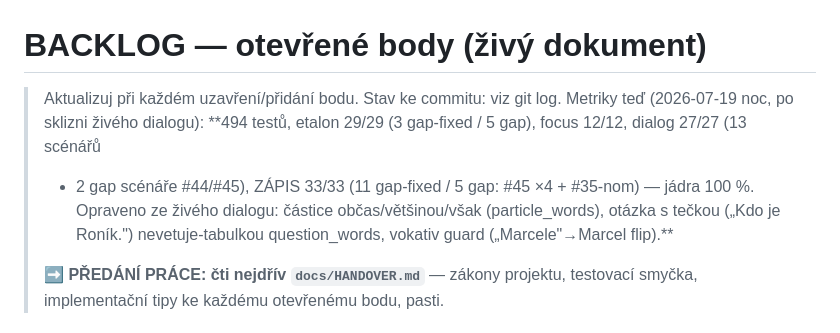
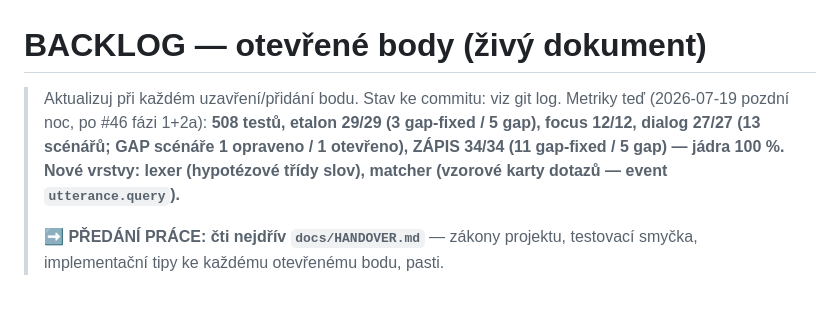
Before and after one commit to alchy/jellyAI3, a Markdown page: docs/BACKLOG.md, the part around the change. Rendered like a GitHub page; blank space fills up the shorter version.

Commit message:
docs: metriky po #46 fázi 2a
Co-Authored-By: Claude Fable 5 <noreply@anthropic.com>

```diff
--- a/docs/BACKLOG.md
+++ b/docs/BACKLOG.md
@@ -1,12 +1,11 @@
 # BACKLOG — otevřené body (živý dokument)
 
 > Aktualizuj při každém uzavření/přidání bodu. Stav ke commitu: viz git log.
-> Metriky teď (2026-07-19 noc, po sklizni živého dialogu): **494 testů,
-> etalon 29/29 (3 gap-fixed / 5 gap), focus 12/12, dialog 27/27 (13 scénářů
-> + 2 gap scénáře #44/#45), ZÁPIS 33/33 (11 gap-fixed / 5 gap: #45 ×4 +
-> #35-nom) — jádra 100 %. Opraveno ze živého dialogu: částice
-> občas/většinou/však (particle_words), otázka s tečkou („Kdo je Roník.")
-> nevetuje-tabulkou question_words, vokativ guard („Marcele"→Marcel flip).**
+> Metriky teď (2026-07-19 pozdní noc, po #46 fázi 1+2a): **508 testů,
+> etalon 29/29 (3 gap-fixed / 5 gap), focus 12/12, dialog 27/27 (13 scénářů;
+> GAP scénáře 1 opraveno / 1 otevřeno), ZÁPIS 34/34 (11 gap-fixed / 5 gap)
+> — jádra 100 %. Nové vrstvy: lexer (hypotézové třídy slov), matcher
+> (vzorové karty dotazů — event `utterance.query`).**
 >
 > **➡️ PŘEDÁNÍ PRÁCE: čti nejdřív `docs/HANDOVER.md`** — zákony projektu,
 > testovací smyčka, implementační tipy ke každému otevřenému bodu, pasti.
```
